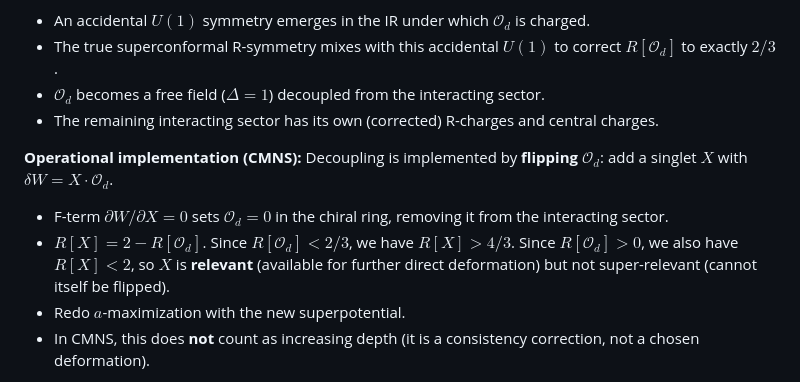
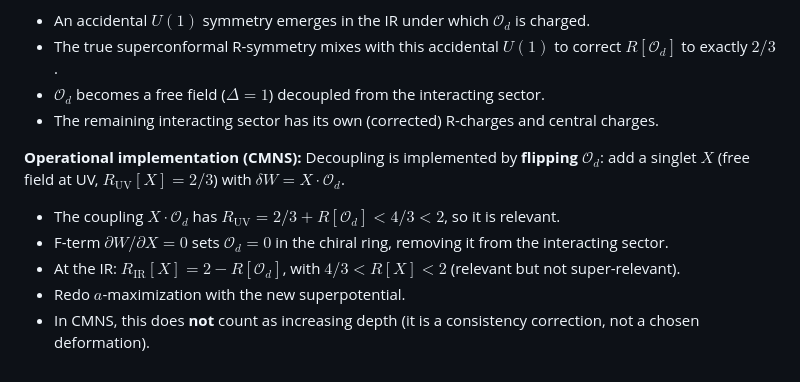
Before and after one commit to cms1308/Landscape, a Markdown page: tasks/task_0_2_CMNS_landscape_review.md, the part around the change. GitHub-like rendering.

Commit message:
Step 3: decoupling flip field X is free at UV (R=2/3)
Co-Authored-By: Claude Opus 4.6 (1M context) <noreply@anthropic.com>

```diff
--- a/tasks/task_0_2_CMNS_landscape_review.md
+++ b/tasks/task_0_2_CMNS_landscape_review.md
@@ -97,11 +97,10 @@ the unitarity bound is violated and $\mathcal{O}_d$ must decouple.
 - The remaining interacting sector has its own (corrected) R-charges and central charges.
 
 **Operational implementation (CMNS):**
-Decoupling is implemented by **flipping** $\mathcal{O}_d$: add a singlet $X$ with $\delta W = X \cdot \mathcal{O}_d$.
+Decoupling is implemented by **flipping** $\mathcal{O}_d$: add a singlet $X$ (free field at UV, $R_{\text{UV}}[X] = 2/3$) with $\delta W = X \cdot \mathcal{O}_d$.
+- The coupling $X \cdot \mathcal{O}_d$ has $R_{\text{UV}} = 2/3 + R[\mathcal{O}_d] < 4/3 < 2$, so it is relevant.
 - F-term $\partial W / \partial X = 0$ sets $\mathcal{O}_d = 0$ in the chiral ring, removing it from the interacting sector.
-- $R[X] = 2 - R[\mathcal{O}_d]$. Since $R[\mathcal{O}_d] < 2/3$, we have $R[X] > 4/3$.
-  Since $R[\mathcal{O}_d] > 0$, we also have $R[X] < 2$, so $X$ is **relevant** (available for further direct deformation)
-  but not super-relevant (cannot itself be flipped).
+- At the IR: $R_{\text{IR}}[X] = 2 - R[\mathcal{O}_d]$, with $4/3 < R[X] < 2$ (relevant but not super-relevant).
 - Redo $a$-maximization with the new superpotential.
 - In CMNS, this does **not** count as increasing depth (it is a consistency correction, not a chosen deformation).
 
```
